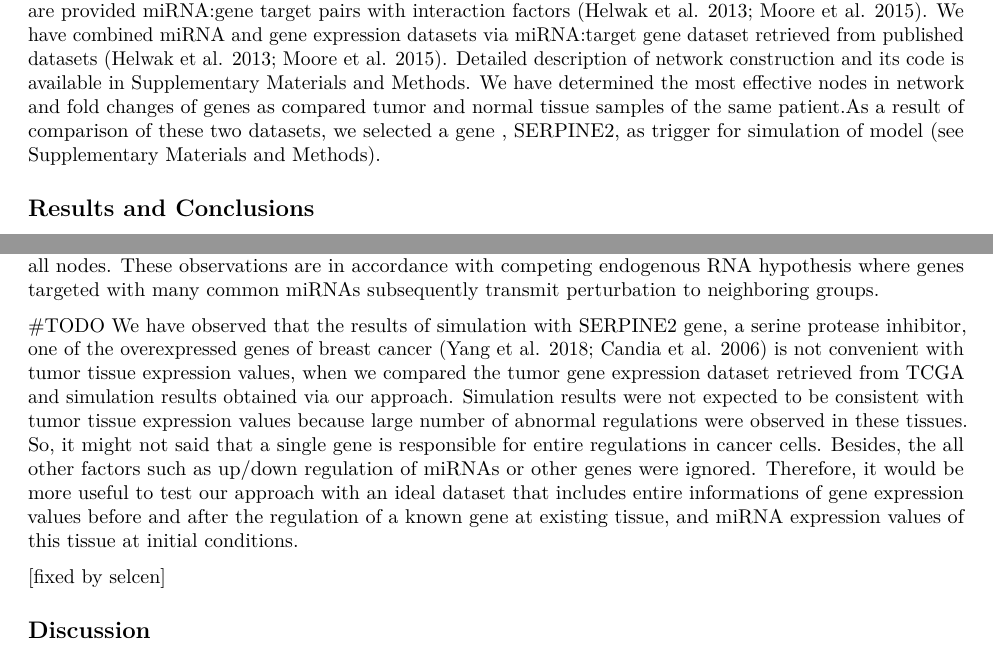
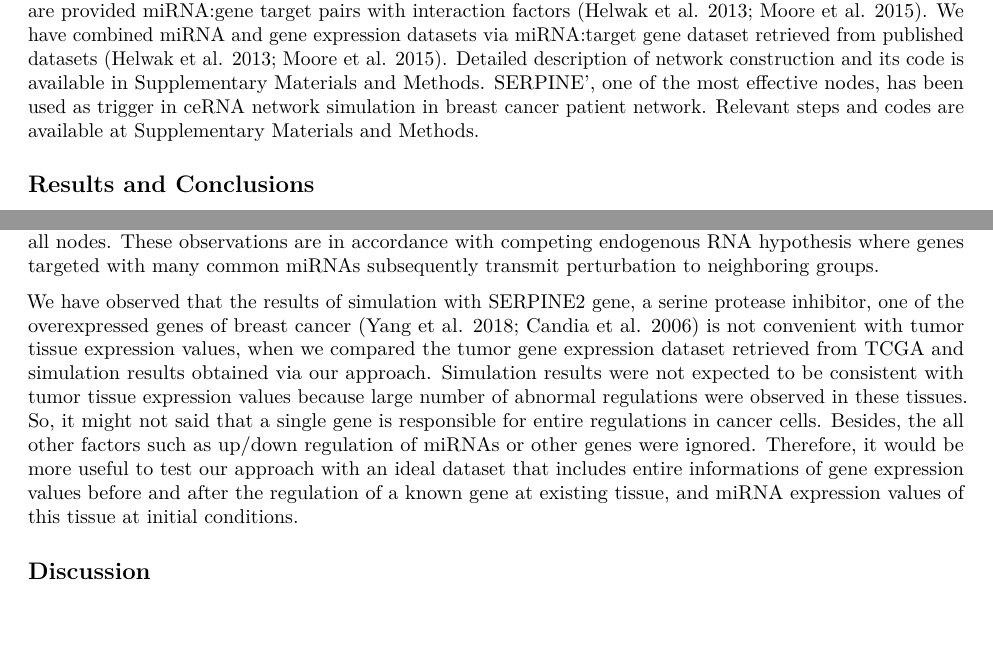
Before and after one commit to selcenari/ceRNA_multifactorial_model, an R Markdown document (article.Rmd): two parts of pages 4 and 8 of 10, joined at a grey line, cut so that both start at the same text, the shorter picture padded with empty space. Rendered offline with R 4.5, knitr and Pandoc, then LaTeX, with nearby package versions.

Commit message:
revision of SERPINE changes

```diff
--- a/article.Rmd
+++ b/article.Rmd
@@ -66,7 +66,7 @@ Not all miRNA:target binding events result in degradation of target. The degrada
 
 ### Breast cancer patient dataset
 
-We have applied our model in a real dataset for which experimental measurements of various factors were available. Expression levels of miRNA and genes in tumor and normal tissue of single patient are retrieved from TCGA Research Network: https://www.cancer.gov/tcga. High-throughput experimental datasets which are provided miRNA:gene target pairs with interaction factors [@helwak_mapping_2013; @moore_mirnatarget_2015]. We have combined miRNA and gene expression datasets via miRNA:target gene dataset retrieved from published datasets [@helwak_mapping_2013; @moore_mirnatarget_2015]. Detailed description of network construction and its code is available in Supplementary Materials and Methods. We have determined the most effective nodes in network and fold changes of genes as compared tumor and normal tissue samples of the same patient.As a result of comparison of these two datasets, we selected a gene , SERPINE2, as trigger for simulation of model (see Supplementary Materials and Methods).
+We have applied our model in a real dataset for which experimental measurements of various factors were available. Expression levels of miRNA and genes in tumor and normal tissue of single patient are retrieved from TCGA Research Network: https://www.cancer.gov/tcga. High-throughput experimental datasets which are provided miRNA:gene target pairs with interaction factors [@helwak_mapping_2013; @moore_mirnatarget_2015]. We have combined miRNA and gene expression datasets via miRNA:target gene dataset retrieved from published datasets [@helwak_mapping_2013; @moore_mirnatarget_2015]. Detailed description of network construction and its code is available in Supplementary Materials and Methods. SERPINE', one of the most effective nodes, has been used as trigger in ceRNA network simulation in breast cancer patient network. Relevant steps and codes are available at  Supplementary Materials and Methods.
 
 [#TODO]: <> "about formulas, 2) in formulas eq:1 and eq:2, C_m or Eff_gi is not intuitive, is there consensus terms about effect or nth gene?"
 
@@ -117,10 +117,8 @@ Although these experimental sources include exact binding sites, they do not imp
 
 The network was finalized by integrating gene and miRNA expression levels from TCGA determined by RNA-Seq. Our  model can successfully simulate perturbations in such large network despite complex behaviors and struggle to reach steady-state **(see details in Supplementary Materials and Methods)**. Simulations show that change in expression level of single gene has potential to affect whole network, perturbing almost all nodes. These observations are in accordance with competing endogenous RNA hypothesis where genes targeted with many common miRNAs subsequently transmit perturbation to neighboring groups.
 
-[#TODO] We have observed that the results of simulation with SERPINE2 gene, a serine protease inhibitor, one of the overexpressed genes of breast cancer [@yang2018expression; @candia2006protease] is not convenient with tumor tissue expression values, when we compared the tumor gene expression dataset retrieved from TCGA and simulation results obtained via our approach. Simulation results were not expected to be consistent with tumor tissue expression values because large number of abnormal regulations were observed in these tissues. So, it might not said that a single gene is responsible for entire regulations in cancer cells. Besides, the all other factors such as up/down regulation of miRNAs or other genes were ignored. Therefore, it would be more useful to test our approach with an ideal dataset that includes entire informations of gene expression values before and after the regulation of a known gene at existing tissue, and miRNA expression values of this tissue at initial conditions.
+We have observed that the results of simulation with SERPINE2 gene, a serine protease inhibitor, one of the overexpressed genes of breast cancer [@yang2018expression; @candia2006protease] is not convenient with tumor tissue expression values, when we compared the tumor gene expression dataset retrieved from TCGA and simulation results obtained via our approach. Simulation results were not expected to be consistent with tumor tissue expression values because large number of abnormal regulations were observed in these tissues. So, it might not said that a single gene is responsible for entire regulations in cancer cells. Besides, the all other factors such as up/down regulation of miRNAs or other genes were ignored. Therefore, it would be more useful to test our approach with an ideal dataset that includes entire informations of gene expression values before and after the regulation of a known gene at existing tissue, and miRNA expression values of this tissue at initial conditions.
 
-[#TODO]: <> "run perturbation screening on tcga set, find a gene then couple sentences about that gene"
-[fixed by selcen]
 
 ## Discussion
 
```
Also changed, not shown: article.Rmd (2 more changed lines).
